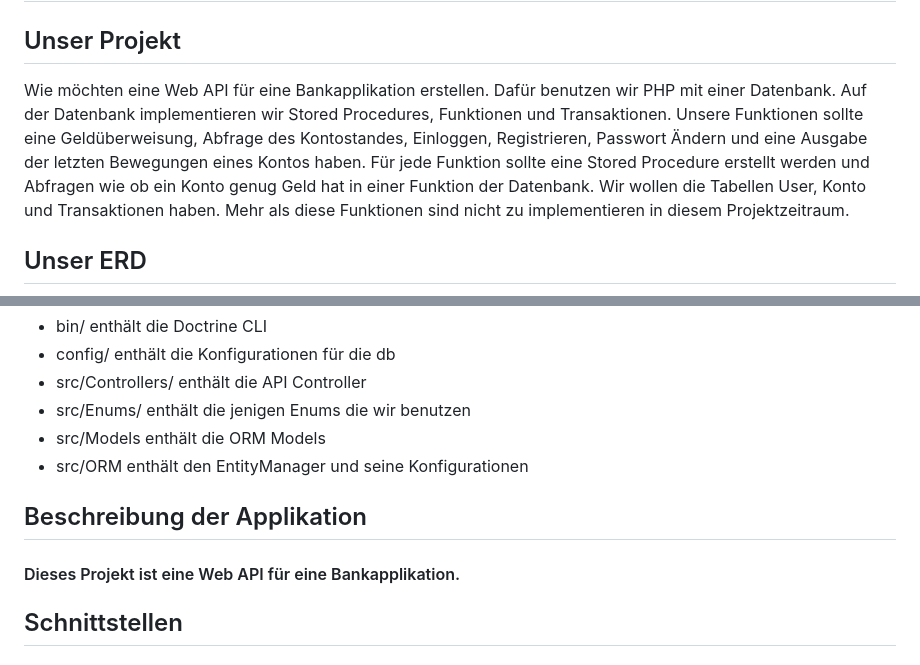
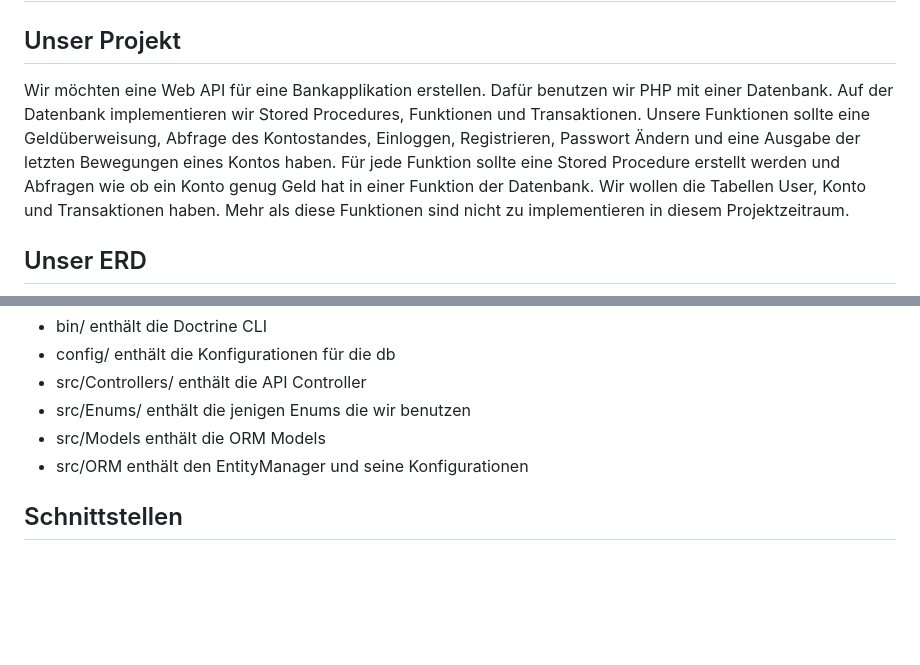
Before and after one commit to ItzSveno/GoldHoarders, a Markdown page: README.md, 2 parts joined by grey strips. Drawn GitHub-style; blank space fills up the shorter version.

Commit message:
chore: small typof fix

```diff
--- a/README.md
+++ b/README.md
@@ -1,7 +1,7 @@
 # GoldHoarders
 
 ## Unser Projekt
-Wie möchten eine Web API für eine Bankapplikation erstellen. Dafür benutzen wir PHP mit einer Datenbank. Auf der Datenbank implementieren wir Stored Procedures, Funktionen und Transaktionen. Unsere Funktionen sollte eine Geldüberweisung, Abfrage des Kontostandes, Einloggen, Registrieren, Passwort Ändern und eine Ausgabe der letzten Bewegungen eines Kontos haben. Für jede Funktion sollte eine Stored Procedure erstellt werden und Abfragen wie ob ein Konto genug Geld hat in einer Funktion der Datenbank. Wir wollen die Tabellen User, Konto und Transaktionen haben. Mehr als diese Funktionen sind nicht zu implementieren in diesem Projektzeitraum.
+Wir möchten eine Web API für eine Bankapplikation erstellen. Dafür benutzen wir PHP mit einer Datenbank. Auf der Datenbank implementieren wir Stored Procedures, Funktionen und Transaktionen. Unsere Funktionen sollte eine Geldüberweisung, Abfrage des Kontostandes, Einloggen, Registrieren, Passwort Ändern und eine Ausgabe der letzten Bewegungen eines Kontos haben. Für jede Funktion sollte eine Stored Procedure erstellt werden und Abfragen wie ob ein Konto genug Geld hat in einer Funktion der Datenbank. Wir wollen die Tabellen User, Konto und Transaktionen haben. Mehr als diese Funktionen sind nicht zu implementieren in diesem Projektzeitraum.
 
 ## Unser ERD
 
@@ -46,10 +46,6 @@ Wie möchten eine Web API für eine Bankapplikation erstellen. Dafür benutzen w
 - src/Models enthält die ORM Models
 - src/ORM enthält den EntityManager und seine Konfigurationen
 
-## Beschreibung der Applikation
-
-#### Dieses Projekt ist eine Web API für eine Bankapplikation.
-
 ## Schnittstellen
 ### /auth
 #### /login POST - $email, $password
```
